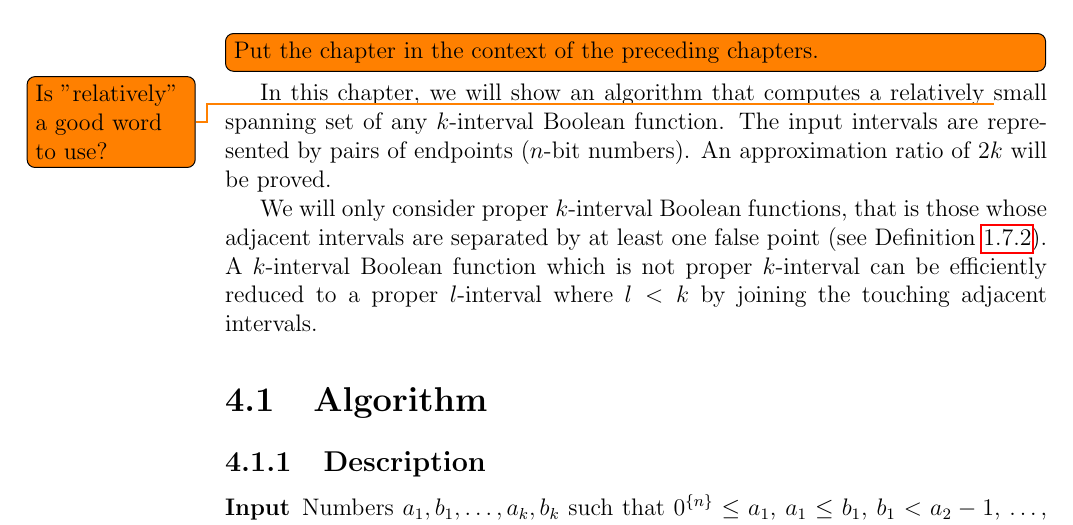
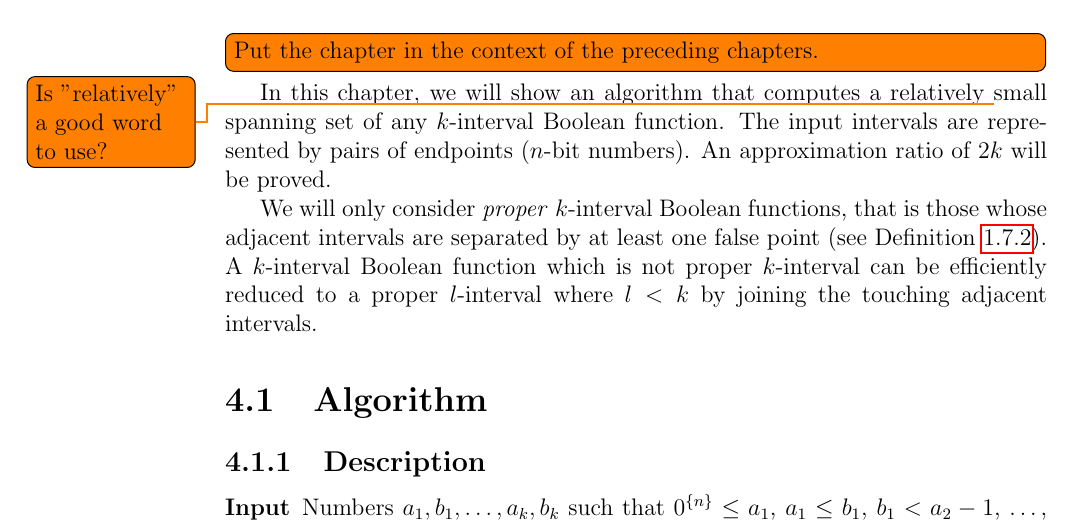
Before and after one commit to filipbartek/ibf, a LaTeX thesis (thesis.tex, which reads thesis/2kapprox.tex): part of page 26 of 36, cut so that both start at the same text. Compiled offline with pdfLaTeX.

Commit message:
2kapprox: Emphasize "proper" in description of input

```diff
--- a/thesis/2kapprox.tex
+++ b/thesis/2kapprox.tex
@@ -15,7 +15,7 @@ The input intervals are represented by pairs of endpoints
 An approximation ratio of $2k$ will be proved.
 
 We will only consider
-proper $k$-interval Boolean functions,
+\emph{proper} $k$-interval Boolean functions,
 that is those whose adjacent intervals are separated by
 at least one false point
 (see Definition \ref{def:properkibf}).
```
